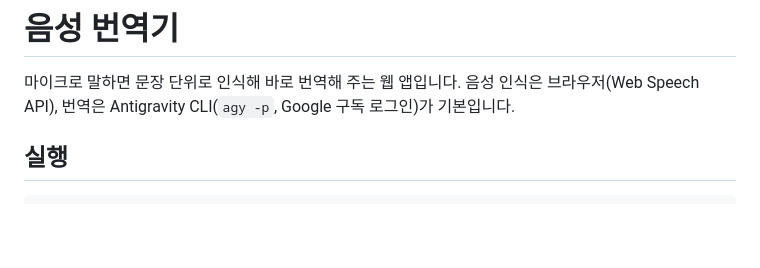
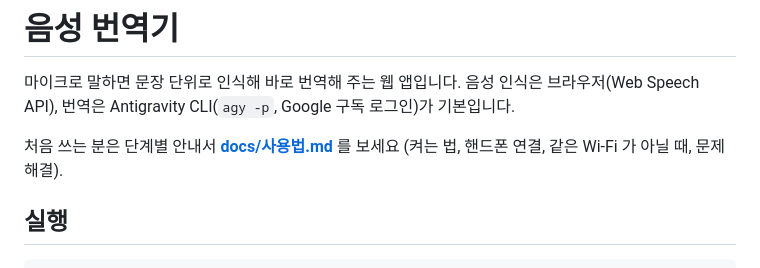
Before and after one commit to hazel-som/voice-translator, a Markdown page: README.md, the part around the change. GitHub-like rendering; blank space fills up the shorter version.

```diff
--- a/README.md
+++ b/README.md
@@ -2,6 +2,8 @@
 
 마이크로 말하면 문장 단위로 인식해 바로 번역해 주는 웹 앱입니다.
 음성 인식은 브라우저(Web Speech API), 번역은 Antigravity CLI(`agy -p`, Google 구독 로그인)가 기본입니다.
+
+처음 쓰는 분은 단계별 안내서 **[docs/사용법.md](docs/사용법.md)** 를 보세요 (켜는 법, 핸드폰 연결, 같은 Wi-Fi 가 아닐 때, 문제 해결).
 
 ## 실행
 
```
Also changed, not shown: docs/사용법.md (added, +326 -0 lines).
